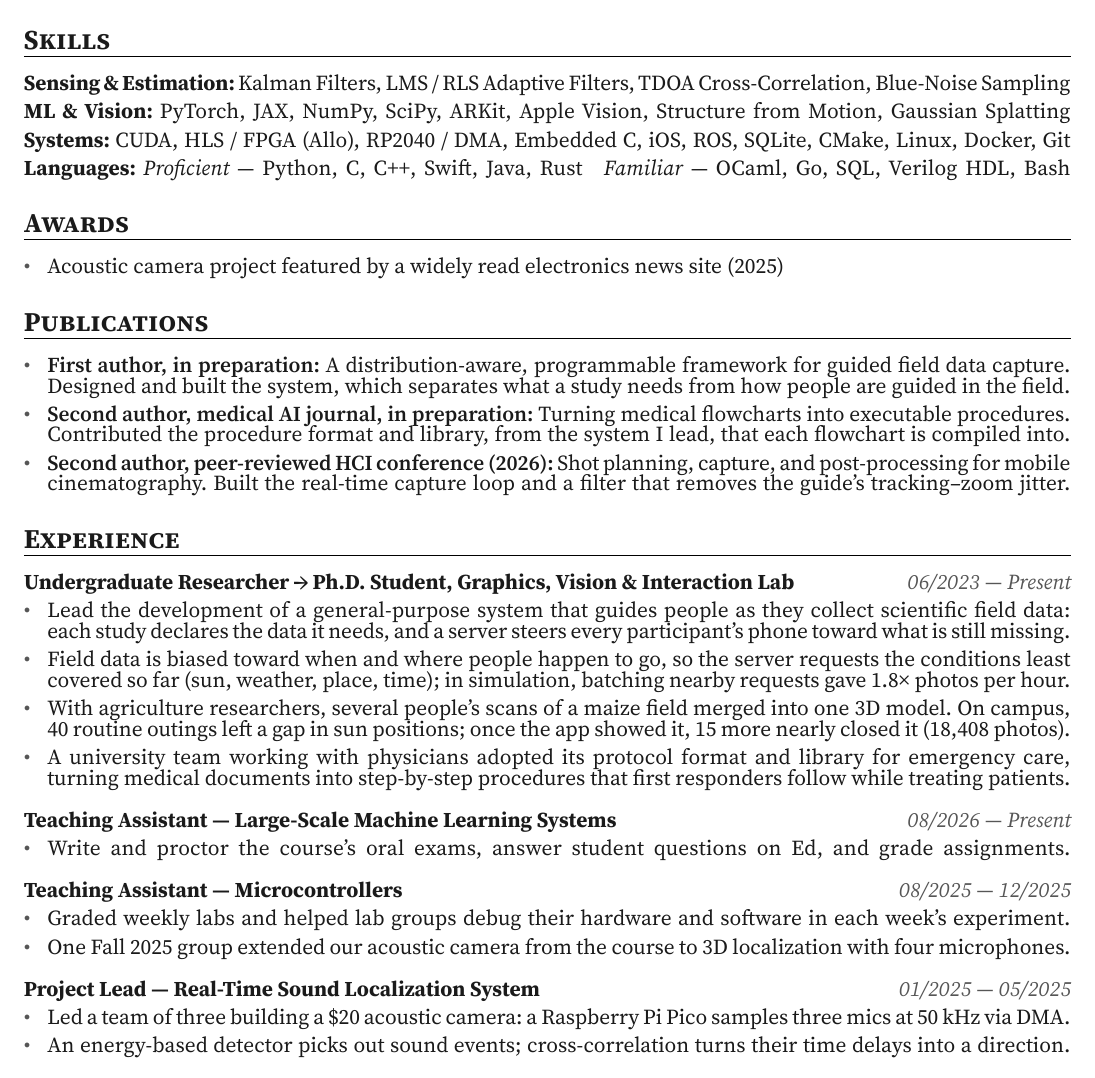
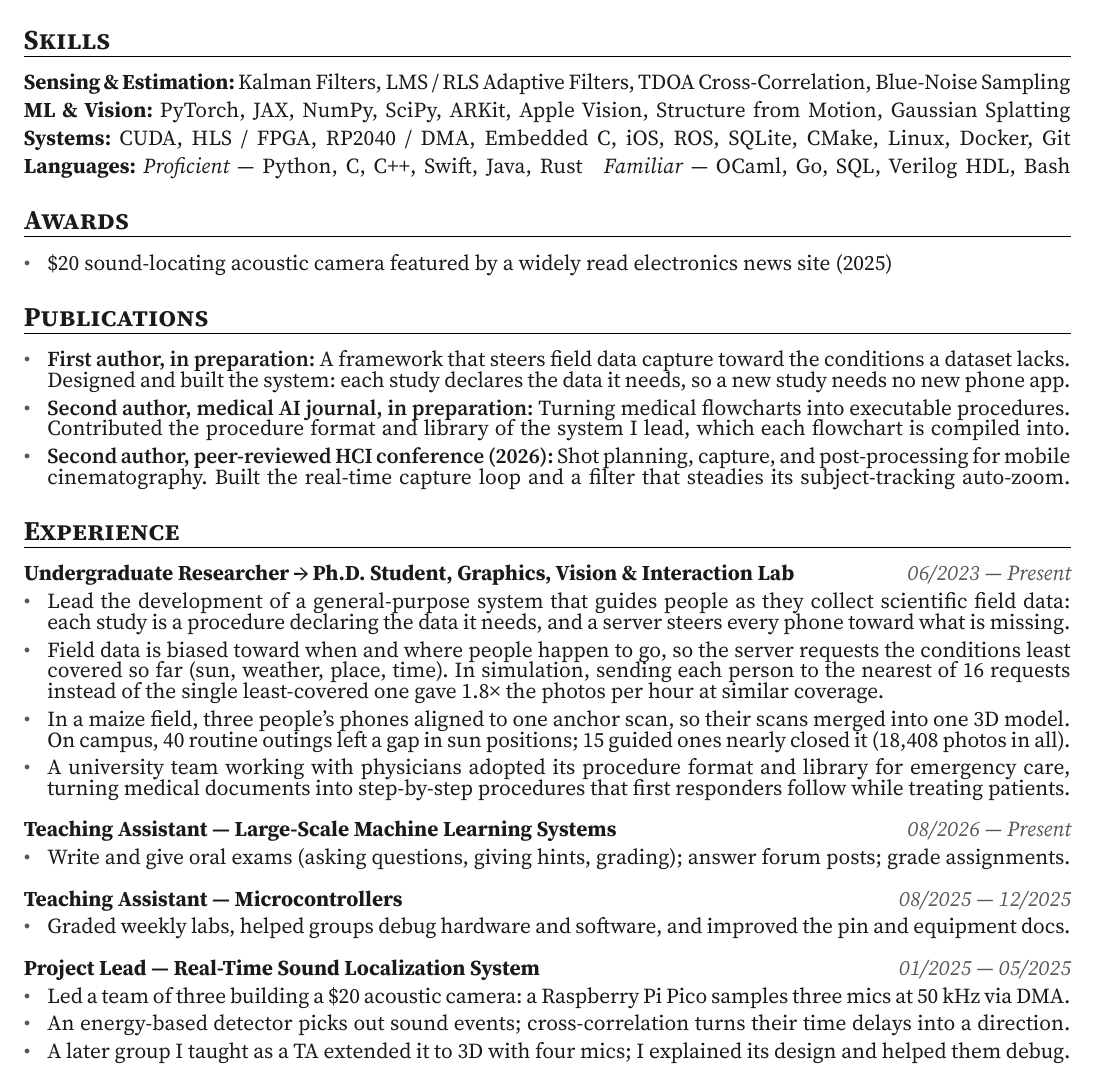
Before and after one commit to Sam-Belliveau/resume, a Typst document (variants/ndseg-redacted.typ, which reads content/experience/2024-abe-davis-research-ndseg.typ, content/experience/2025-ta-ece-4760.typ, content/experience/2026-ta-cs-4787.typ): part of the page, cut so that both start at the same text. Compiled offline with Typst 0.15.

Commit message:
NDSEG: clarity fixes from a sentence-at-a-time read
One name for the procedure format, introduced in the first lab bullet; the
simulation's baseline, the maize anchor scan, and the TA roles stated plainly;
the redacted CV describes the acoustic camera before its 3D extension.

Co-Authored-By: Claude Opus 5.5 <noreply@anthropic.com>

```diff
--- a/content/experience/2024-abe-davis-research-ndseg.typ
+++ b/content/experience/2024-abe-davis-research-ndseg.typ
@@ -12,18 +12,19 @@
   bullets: (
     bullet(lead: "CaptureGraph (Project Lead)",
       line[Lead a general-purpose system that guides people as they collect field data:],
-      line[each study declares the data it needs, and a server steers every participant's phone toward what is still missing.],
+      line[each study is a procedure declaring the data it needs, and a server steers every phone toward what is missing.],
     ),
     bullet(
       line[Field data is biased toward when and where people happen to go, so the server requests the conditions least],
-      line[covered so far (sun, weather, place, time); in simulation, batching nearby requests gave 1.8× photos per hour.],
+      line[covered so far (sun, weather, place, time). In simulation, sending each person to the nearest of 16 requests],
+      line(expand: false)[instead of the single least-covered one gave 1.8× the photos per hour at similar coverage.],
     ),
     bullet(
-      line[With agriculture researchers, several people's scans of a maize field merged into one 3D model. On campus,],
-      line[40 routine outings left a gap in sun positions; once the app showed it, 15 more nearly closed it (18,408 photos).],
+      line[In a maize field, three people's phones aligned to one anchor scan, so their scans merged into one 3D model.],
+      line[On campus, 40 routine outings left a gap in sun positions; 15 guided ones nearly closed it (18,408 photos in all).],
     ),
     bullet(
-      line[A Cornell team working with Weill Cornell physicians adopted its protocol format and Python library],
+      line[A Cornell team working with Weill Cornell physicians adopted its procedure format and Python library],
       line[to turn medical documents into step-by-step procedures that first responders complete while treating patients.],
     ),
   ),
--- a/content/experience/2025-ta-ece-4760.typ
+++ b/content/experience/2025-ta-ece-4760.typ
@@ -10,7 +10,7 @@
       line[Graded weekly labs and helped lab groups debug their hardware and software in each week's experiment.],
     ),
     bullet(
-      line[One Fall 2025 group extended our acoustic camera from the course to 3D localization with four microphones.],
+      line[One group extended my team's acoustic camera to 3D with four mics; I explained its design and helped debug.],
     ),
     bullet(
       line[Improved the course's documentation of the microcontroller's pin configurations and lab equipment.],
--- a/content/experience/2026-ta-cs-4787.typ
+++ b/content/experience/2026-ta-cs-4787.typ
@@ -7,7 +7,7 @@
   dates: "08/2026 — Present",
   bullets: (
     bullet(
-      line[Write and proctor the course's oral exams, answer student questions on Ed, and grade assignments.],
+      line[Write and give oral exams (asking questions, giving hints, grading); answer forum posts; grade assignments.],
     ),
   ),
 )
--- a/content/skills.typ
+++ b/content/skills.typ
@@ -46,7 +46,7 @@
   category("ML & Vision",
     "PyTorch", "JAX", "NumPy", "SciPy", "ARKit", "Apple Vision", "Structure from Motion", "Gaussian Splatting"),
   category("Systems",
-    "CUDA", "HLS / FPGA (Allo)", "RP2040 / DMA", "Embedded C", "iOS", "ROS", "SQLite", "CMake", "Linux", "Docker", "Git"),
+    "CUDA", "HLS / FPGA", "RP2040 / DMA", "Embedded C", "iOS", "ROS", "SQLite", "CMake", "Linux", "Docker", "Git"),
   category("Languages",
     [#emph[Proficient] — Python, C, C++, Swift, Java, Rust#h(1em)#emph[Familiar] — OCaml, Go, SQL, Verilog HDL, Bash]),
 )
--- a/variants/ndseg-redacted.typ
+++ b/variants/ndseg-redacted.typ
@@ -38,21 +38,21 @@
 #skills_section(skills)
 
 #list_section("Awards",
-  bullet(line(expand: false)[Acoustic camera project featured by a widely read electronics news site (2025)]),
+  bullet(line(expand: false)[\$20 sound-locating acoustic camera featured by a widely read electronics news site (2025)]),
 )
 
 #list_section("Publications",
   bullet(lead: "First author, in preparation",
-    line[A distribution-aware, programmable framework for guided field data capture.],
-    line[Designed and built the system, which separates what a study needs from how people are guided in the field.],
+    line[A framework that steers field data capture toward the conditions a dataset lacks.],
+    line[Designed and built the system: each study declares the data it needs, so a new study needs no new phone app.],
   ),
   bullet(lead: "Second author, medical AI journal, in preparation",
     line[Turning medical flowcharts into executable procedures.],
-    line[Contributed the procedure format and library, from the system I lead, that each flowchart is compiled into.],
+    line[Contributed the procedure format and library of the system I lead, which each flowchart is compiled into.],
   ),
   bullet(lead: "Second author, peer-reviewed HCI conference (2026)",
     line[Shot planning, capture, and post-processing for mobile],
-    line[cinematography. Built the real-time capture loop and a filter that removes the guide's tracking–zoom jitter.],
+    line[cinematography. Built the real-time capture loop and a filter that steadies its subject-tracking auto-zoom.],
   ),
 )
 
@@ -63,11 +63,11 @@
   bullets: (
     bullet(
       line[Lead the development of a general-purpose system that guides people as they collect scientific field data:],
-      line[each study declares the data it needs, and a server steers every participant's phone toward what is still missing.],
+      line[each study is a procedure declaring the data it needs, and a server steers every phone toward what is missing.],
     ),
     ..abe-davis.bullets.slice(1, 3),
     bullet(
-      line[A university team working with physicians adopted its protocol format and library for emergency care,],
+      line[A university team working with physicians adopted its procedure format and library for emergency care,],
       line[turning medical documents into step-by-step procedures that first responders follow while treating patients.],
     ),
   ),
@@ -76,5 +76,6 @@
 #position_section(
   research,
   (..ta-ml, title: "Teaching Assistant — Large-Scale Machine Learning Systems"),
-  (..ta-mcu, title: "Teaching Assistant — Microcontrollers", bullets: ta-mcu.bullets.slice(0, 2)),
-  (..sound-localization, title: "Project Lead — Real-Time Sound Localization System"),
+  (..ta-mcu, title: "Teaching Assistant — Microcontrollers", bullets: (
+    bullet(
+      line[Graded weekly labs, helped groups debug hardware and software, and improved the pin and equipment docs.],
@@ -81 +88,4 @@
+      line[A later group I taught as a TA extended it to 3D with four mics; I explained its design and helped them debug.],
+    ),
+  )),
 )
```
Also changed, not shown: content/publications/2025-cinecraft.typ (+1 -1 lines), content/publications/2026-capturegraph.typ (+1 -1 lines), content/publications/2026-genflows.typ (+1 -1 lines), variants/ndseg.typ (+6 -3 lines), variants/ndseg-redacted.typ (6 more changed lines).
